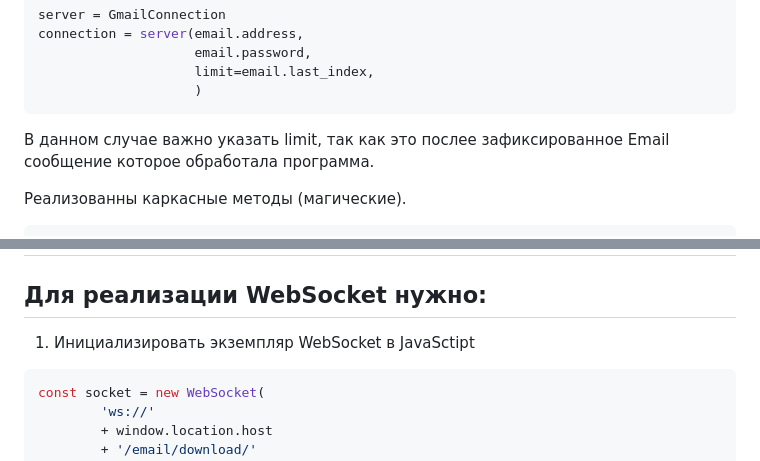
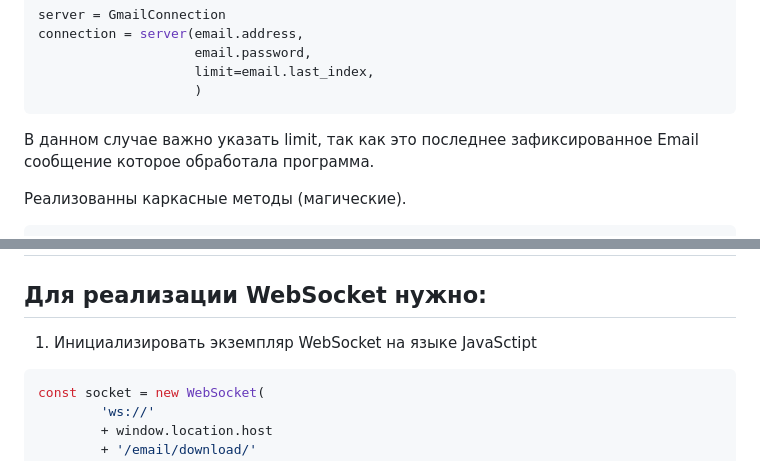
Before and after one commit to sumaro2101/EmailLoaderSocket, a Markdown page: README.md, 2 parts joined by grey strips. GitHub-like rendering.

````diff
--- a/README.md
+++ b/README.md
@@ -31,7 +31,7 @@ connection = server(email.address,
                     limit=email.last_index,
                     )
 ```
-В данном случае важно указать limit, так как это послее зафиксированное Email сообщение
+В данном случае важно указать limit, так как это последнее зафиксированное Email сообщение
 которое обработала программа.
 
 Реализованны каркасные методы (магические).
@@ -60,7 +60,7 @@ Parser отдает dict со всеми данными что получило
 
 # WebSocket
 ## Для реализации WebSocket нужно:
-1. Инициализировать экземпляр WebSocket в JavaSctipt
+1. Инициализировать экземпляр WebSocket на языке JavaSctipt
 ```JavaScript
 const socket = new WebSocket(
         'ws://'
````
Also changed, not shown: other parts of README.md (+8 -8 lines).
